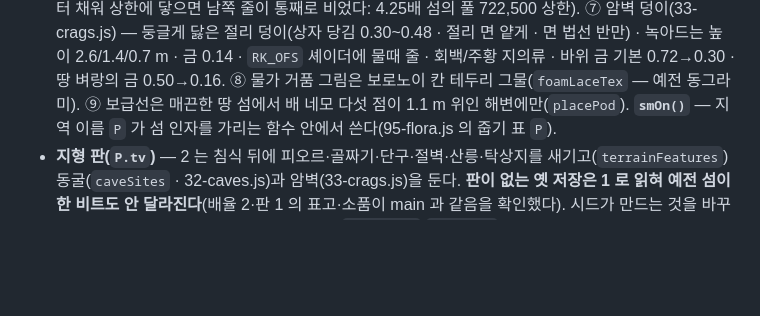
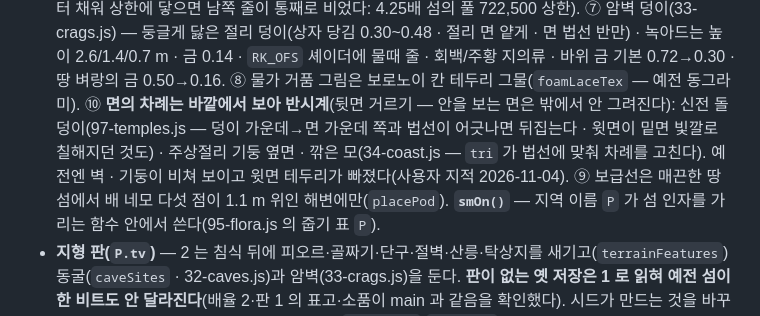
Before and after one commit to KJH-code/castaway, a Markdown page: CLAUDE.md, the part around the change. GitHub-like rendering; blank space fills up the shorter version.

Commit message:
신전 벽 · 주상절리 기둥이 비쳐 보이던 것 — 면의 차례를 바깥으로
- 97-temples.js: 돌덩이 면의 법선이 안을 보면 차례와 법선을 뒤집는다(벽이 뚫려 보이고 윗면이 밑면 빛깔이던 것)
- 34-coast.js: 주상절리 옆면 차례를 바깥으로 · 기울어진 기둥의 tri 가 법선에 맞춰 차례를 고친다

Co-Authored-By: Claude Opus 5.5 <noreply@anthropic.com>

```diff
--- a/CLAUDE.md
+++ b/CLAUDE.md
@@ -294,6 +294,8 @@ node tools/probe.mjs island_world.html --do "hurtPL(40,'시험')" PL.hp
   늘 바람을 탄다 — 45-sky.js `wind`) · 자원 상한은 섬 전체에 고르게(`GS` — 예전엔 북쪽부터 채워 상한에 닿으면 남쪽 줄이 통째로 비었다: 4.25배 섬의 풀 722,500 상한).
   ⑦ 암벽 덩이(33-crags.js) — 둥글게 닳은 절리 덩이(상자 당김 0.30~0.48 · 절리 면 얕게 · 면 법선 반만) · 녹아드는 높이 2.6/1.4/0.7 m · 금 0.14 ·
   `RK_OFS` 셰이더에 물때 줄 · 회백/주황 지의류 · 바위 금 기본 0.72→0.30 · 땅 벼랑의 금 0.50→0.16. ⑧ 물가 거품 그림은 보로노이 칸 테두리 그물(`foamLaceTex` — 예전 동그라미).
+  ⑩ **면의 차례는 바깥에서 보아 반시계**(뒷면 거르기 — 안을 보는 면은 밖에서 안 그려진다): 신전 돌덩이(97-temples.js — 덩이 가운데→면 가운데 쪽과 법선이 어긋나면 뒤집는다 · 윗면이 밑면 빛깔로 칠해지던 것도) ·
+  주상절리 기둥 옆면 · 깎은 모(34-coast.js — `tri` 가 법선에 맞춰 차례를 고친다). 예전엔 벽 · 기둥이 비쳐 보이고 윗면 테두리가 빠졌다(사용자 지적 2026-11-04).
   ⑨ 보급선은 매끈한 땅 섬에서 배 네모 다섯 점이 1.1 m 위인 해변에만(`placePod`). **`smOn()`** — 지역 이름 `P` 가 섬 인자를 가리는 함수 안에서 쓴다(95-flora.js 의 줍기 표 `P`).
 - **지형 판(`P.tv`)** — 2 는 침식 뒤에 피오르·골짜기·단구·절벽·산릉·탁상지를 새기고(`terrainFeatures`) 동굴(`caveSites` · 32-caves.js)과
   암벽(33-crags.js)을 둔다. **판이 없는 옛 저장은 1 로 읽혀 예전 섬이 한 비트도 안 달라진다**(배율 2·판 1 의 표고·소품이 main 과 같음을
```
